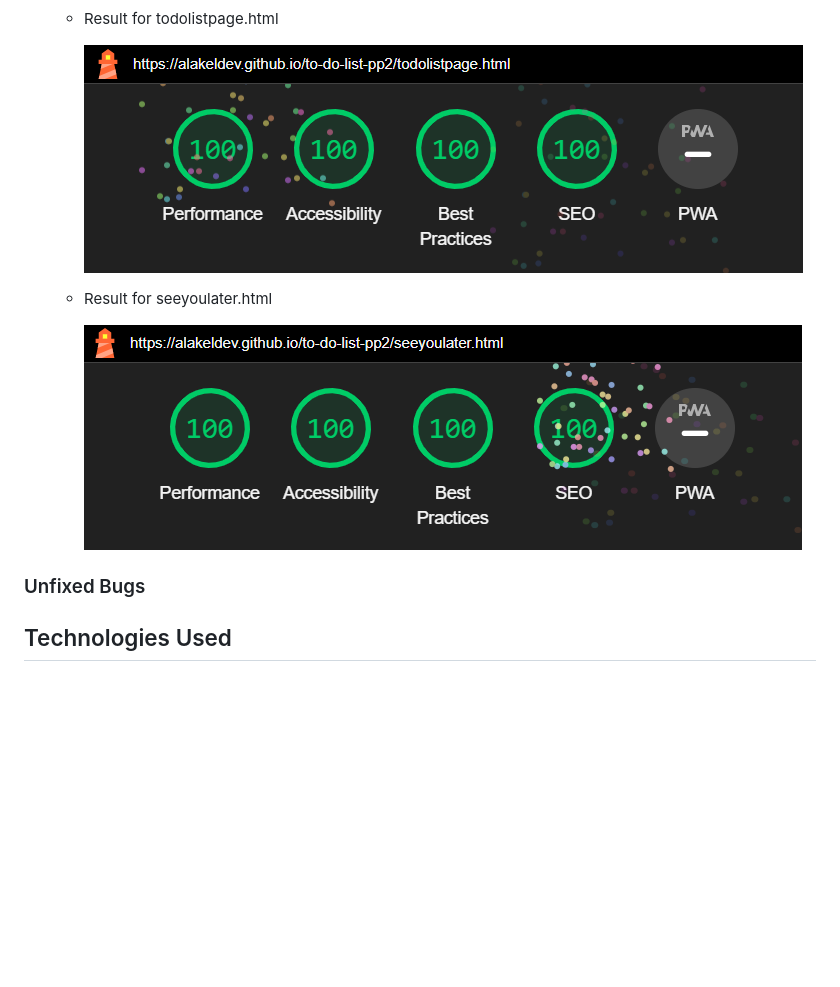
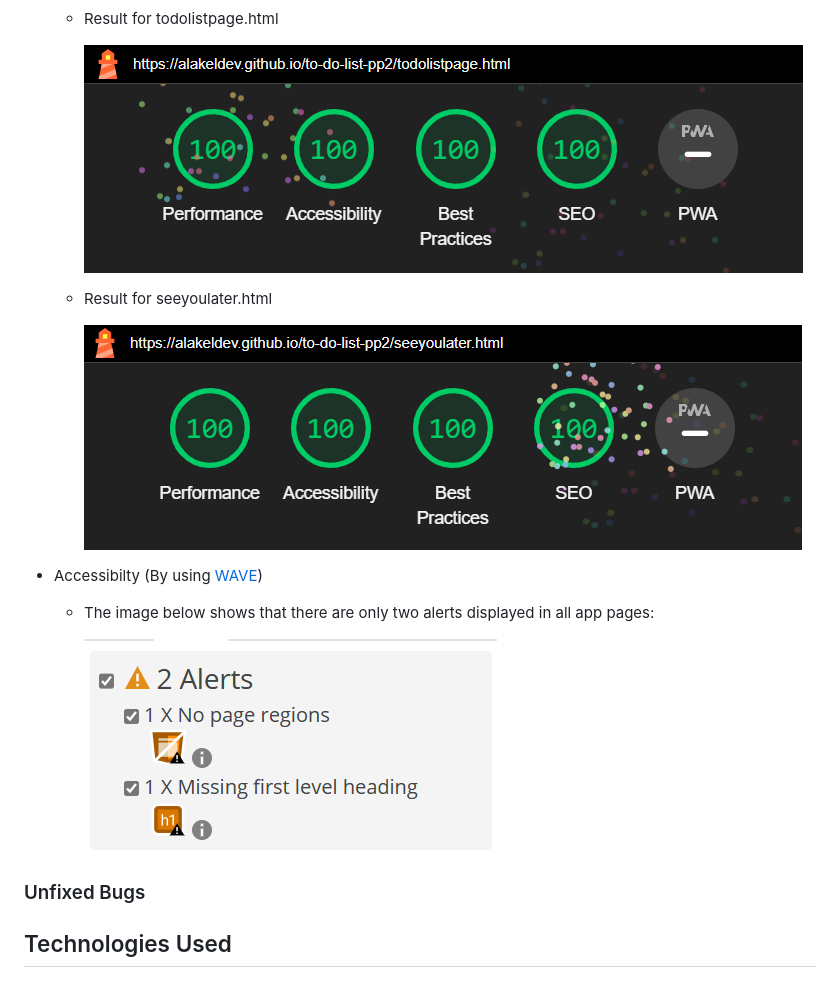
Before and after one commit to alakeldev/hi-task-me-app, a Markdown page: README.md, the part around one of its changes. Rendered like a GitHub page; pictures changed too: assets/readme-images/wave.png (added); blank space fills up the shorter version.

```diff
--- a/README.md
+++ b/README.md
@@ -146,8 +158,14 @@ Our 404 page has a simple design that displays the application title and error d
   - Result for seeyoulater.html
 
-     ![lighthouse index page](assets/readme-images/seeyoulater-lighthouse.png)
+     ![lighthouse See You Later page](assets/readme-images/seeyoulater-lighthouse.png)
+
+- Accessibilty (By using [WAVE](https://wave.webaim.org/))
+  - The image below shows that there are only two alerts displayed in all app pages:
+
+    ![Accessibilty WAVE all App Pages](assets/readme-images/wave.png)
 
 ### Unfixed Bugs
+
 
 ## Technologies Used
 ### Main Languages Used
```
Also changed, not shown: other parts of README.md (+18 -6 lines), assets/readme-images/end.png (added), assets/readme-images/main.png (added), assets/readme-images/start.png (added), 2 other files.
